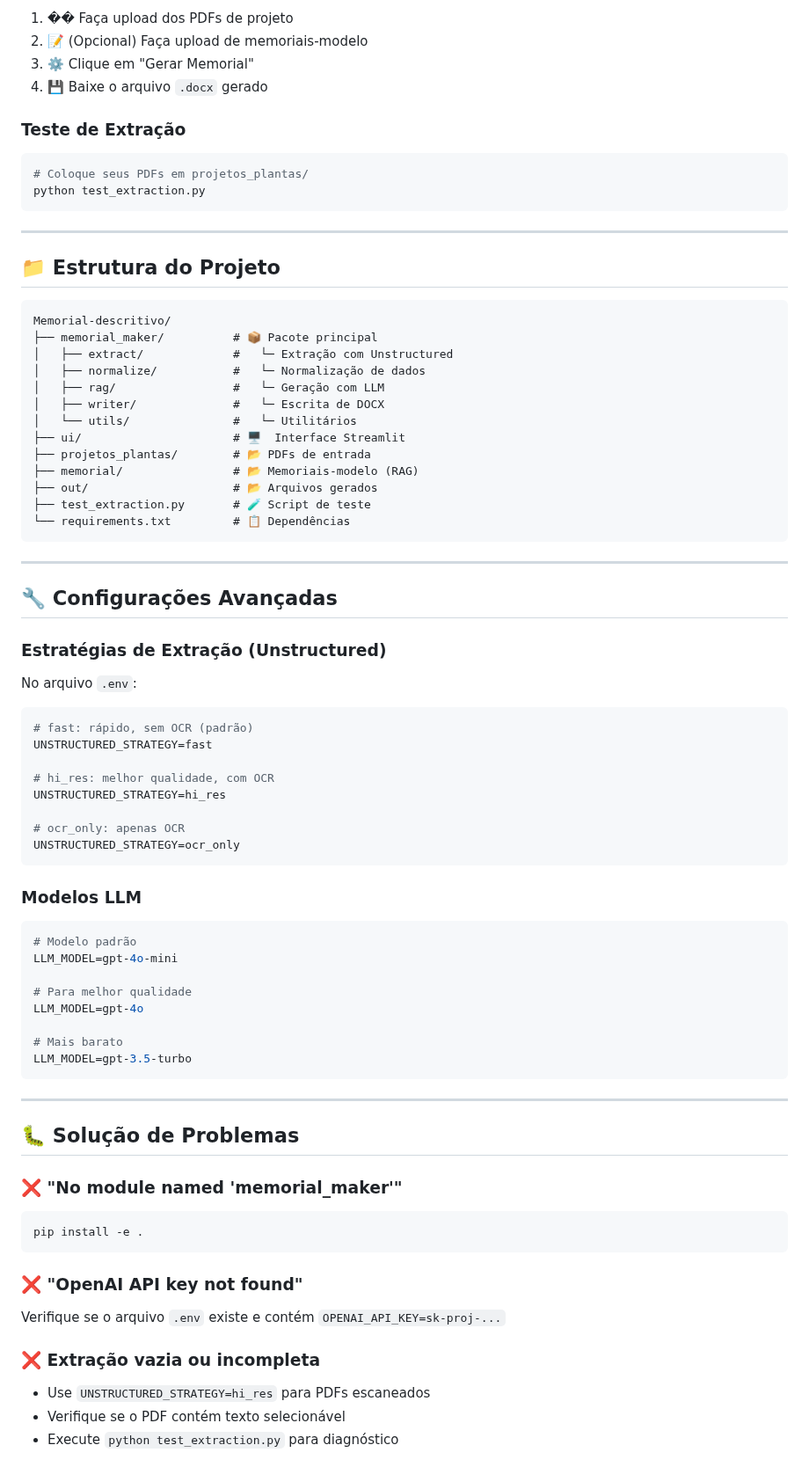
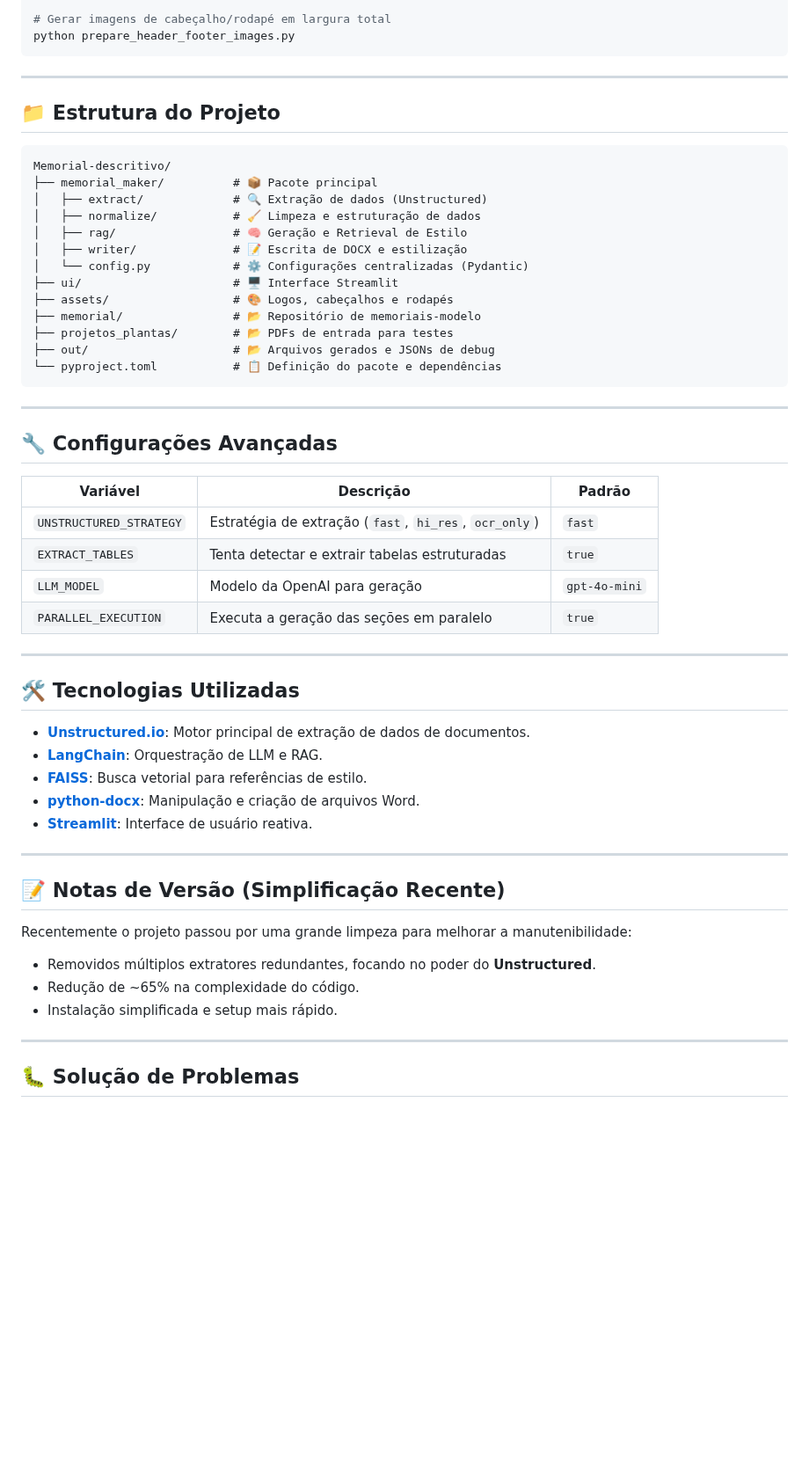
Before and after one commit to JucaGF/Memorial-descritivo, a Markdown page: README.md, the part around one of its changes. Shown at 88% size. GitHub-like rendering; blank space fills up the shorter version.

````diff
--- a/README.md
+++ b/README.md
@@ -65,81 +73,57 @@ Acesse: **http://localhost:8501**
 
-1. �� Faça upload dos PDFs de projeto
-2. 📝 (Opcional) Faça upload de memoriais-modelo
-3. ⚙️ Clique em "Gerar Memorial"
-4. 💾 Baixe o arquivo `.docx` gerado
-
-### Teste de Extração
-```bash
-# Coloque seus PDFs em projetos_plantas/
-python test_extraction.py
+# Gerar imagens de cabeçalho/rodapé em largura total
+python prepare_header_footer_images.py
 ```
 
 ---
 
 ## 📁 Estrutura do Projeto
 
-```
+```text
 Memorial-descritivo/
 ├── memorial_maker/          # 📦 Pacote principal
-│   ├── extract/             #   └─ Extração com Unstructured
-│   ├── normalize/           #   └─ Normalização de dados
-│   ├── rag/                 #   └─ Geração com LLM
-│   ├── writer/              #   └─ Escrita de DOCX
-│   └── utils/               #   └─ Utilitários
-├── ui/                      # 🖥️  Interface Streamlit
-├── projetos_plantas/        # 📂 PDFs de entrada
-├── memorial/                # 📂 Memoriais-modelo (RAG)
-├── out/                     # 📂 Arquivos gerados
-├── test_extraction.py       # 🧪 Script de teste
-└── requirements.txt         # 📋 Dependências
+│   ├── extract/             # 🔍 Extração de dados (Unstructured)
+│   ├── normalize/           # 🧹 Limpeza e estruturação de dados
+│   ├── rag/                 # 🧠 Geração e Retrieval de Estilo
+│   ├── writer/              # 📝 Escrita de DOCX e estilização
+│   └── config.py            # ⚙️ Configurações centralizadas (Pydantic)
+├── ui/                      # 🖥️ Interface Streamlit
+├── assets/                  # 🎨 Logos, cabeçalhos e rodapés
+├── memorial/                # 📂 Repositório de memoriais-modelo
+├── projetos_plantas/        # 📂 PDFs de entrada para testes
+├── out/                     # 📂 Arquivos gerados e JSONs de debug
+└── pyproject.toml           # 📋 Definição do pacote e dependências
 ```
 
 ---
 
 ## 🔧 Configurações Avançadas
 
-### Estratégias de Extração (Unstructured)
+| Variável | Descrição | Padrão |
+|----------|-----------|---------|
+| `UNSTRUCTURED_STRATEGY` | Estratégia de extração (`fast`, `hi_res`, `ocr_only`) | `fast` |
+| `EXTRACT_TABLES` | Tenta detectar e extrair tabelas estruturadas | `true` |
+| `LLM_MODEL` | Modelo da OpenAI para geração | `gpt-4o-mini` |
+| `PARALLEL_EXECUTION` | Executa a geração das seções em paralelo | `true` |
 
-No arquivo `.env`:
+---
 
-```bash
-# fast: rápido, sem OCR (padrão)
-UNSTRUCTURED_STRATEGY=fast
+## 🛠️ Tecnologias Utilizadas
 
-# hi_res: melhor qualidade, com OCR
-UNSTRUCTURED_STRATEGY=hi_res
+*   **[Unstructured.io](https://unstructured.io/)**: Motor principal de extração de dados de documentos.
+*   **[LangChain](https://langchain.com/)**: Orquestração de LLM e RAG.
+*   **[FAISS](https://github.com/facebookresearch/faiss)**: Busca vetorial para referências de estilo.
+*   **[python-docx](https://python-docx.readthedocs.io/)**: Manipulação e criação de arquivos Word.
+*   **[Streamlit](https://streamlit.io/)**: Interface de usuário reativa.
 
-# ocr_only: apenas OCR
-UNSTRUCTURED_STRATEGY=ocr_only
-```
+---
 
-### Modelos LLM
-
-```bash
-# Modelo padrão
-LLM_MODEL=gpt-4o-mini
-
-# Para melhor qualidade
-LLM_MODEL=gpt-4o
-
-# Mais barato
-LLM_MODEL=gpt-3.5-turbo
-```
+## 📝 Notas de Versão (Simplificação Recente)
+Recentemente o projeto passou por uma grande limpeza para melhorar a manutenibilidade:
+- Removidos múltiplos extratores redundantes, focando no poder do **Unstructured**.
+- Redução de ~65% na complexidade do código.
+- Instalação simplificada e setup mais rápido.
 
 ---
 
 ## 🐛 Solução de Problemas
-
-### ❌ "No module named 'memorial_maker'"
-```bash
-pip install -e .
-```
-
-### ❌ "OpenAI API key not found"
-Verifique se o arquivo `.env` existe e contém `OPENAI_API_KEY=sk-proj-...`
-
-### ❌ Extração vazia ou incompleta
-- Use `UNSTRUCTURED_STRATEGY=hi_res` para PDFs escaneados
-- Verifique se o PDF contém texto selecionável
-- Execute `python test_extraction.py` para diagnóstico
-
````
Also changed, not shown: other parts of README.md (+38 -53 lines).
